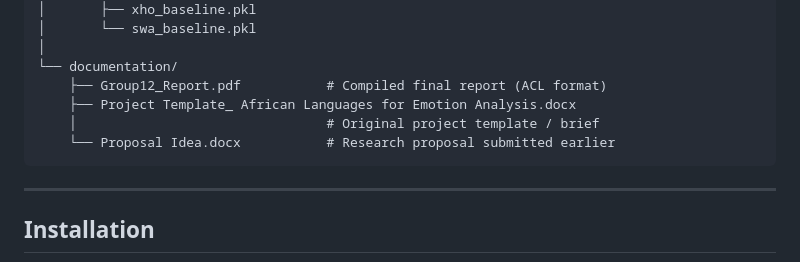
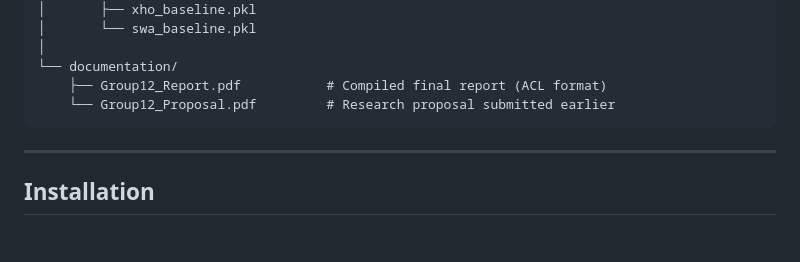
Before and after one commit to B-WayneZA/NLP, a Markdown page: README.md, the part around the change. GitHub-like rendering; blank space fills up the shorter version.

Commit message:
README: simplify documentation section to two PDFs only

````diff
--- a/README.md
+++ b/README.md
@@ -83,9 +83,7 @@ Full results and discussion: [`documentation/Group12_Report.pdf`](documentation/
 │
 └── documentation/
     ├── Group12_Report.pdf           # Compiled final report (ACL format)
-    ├── Project Template_ African Languages for Emotion Analysis.docx
-    │                                # Original project template / brief
-    └── Proposal Idea.docx           # Research proposal submitted earlier
+    └── Group12_Proposal.pdf         # Research proposal submitted earlier
 ```
 
 ---
````
